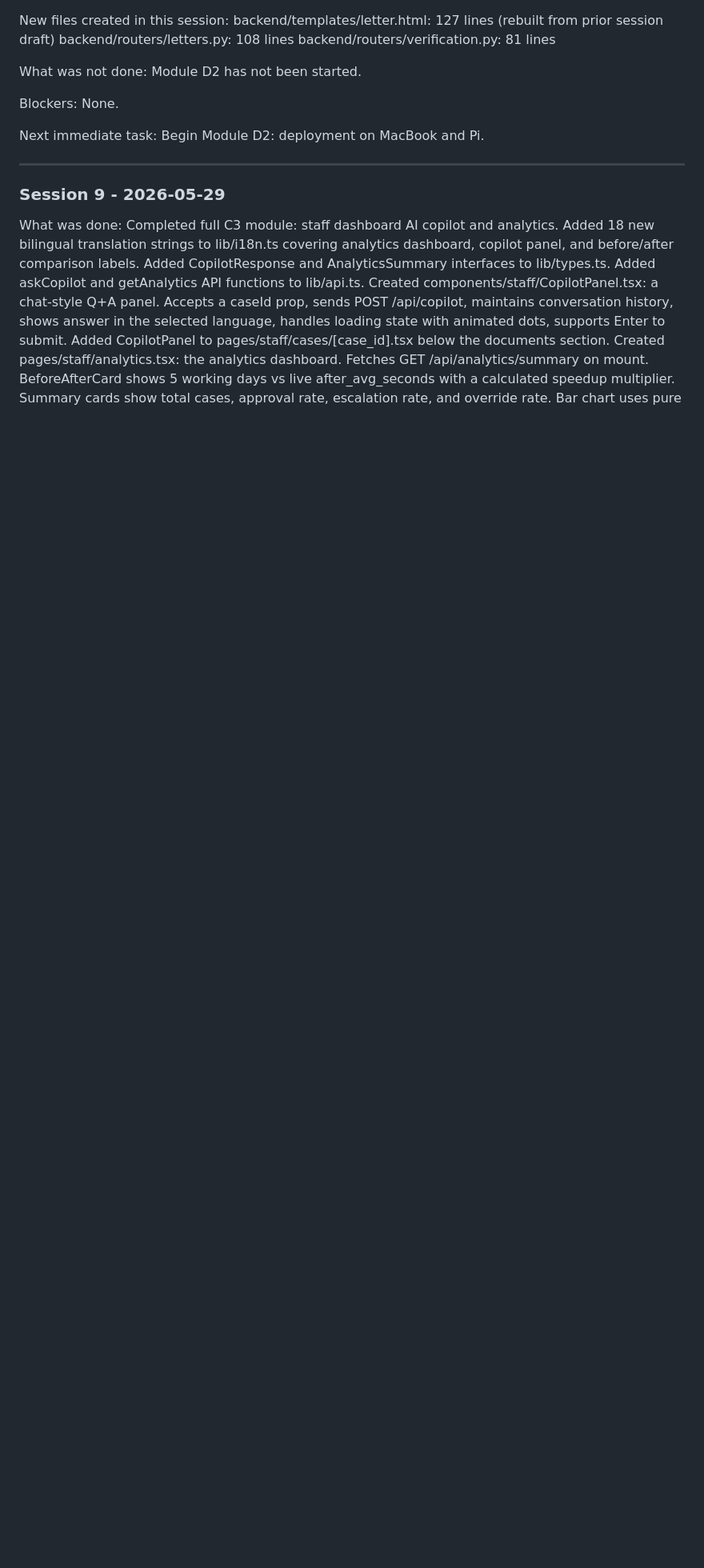
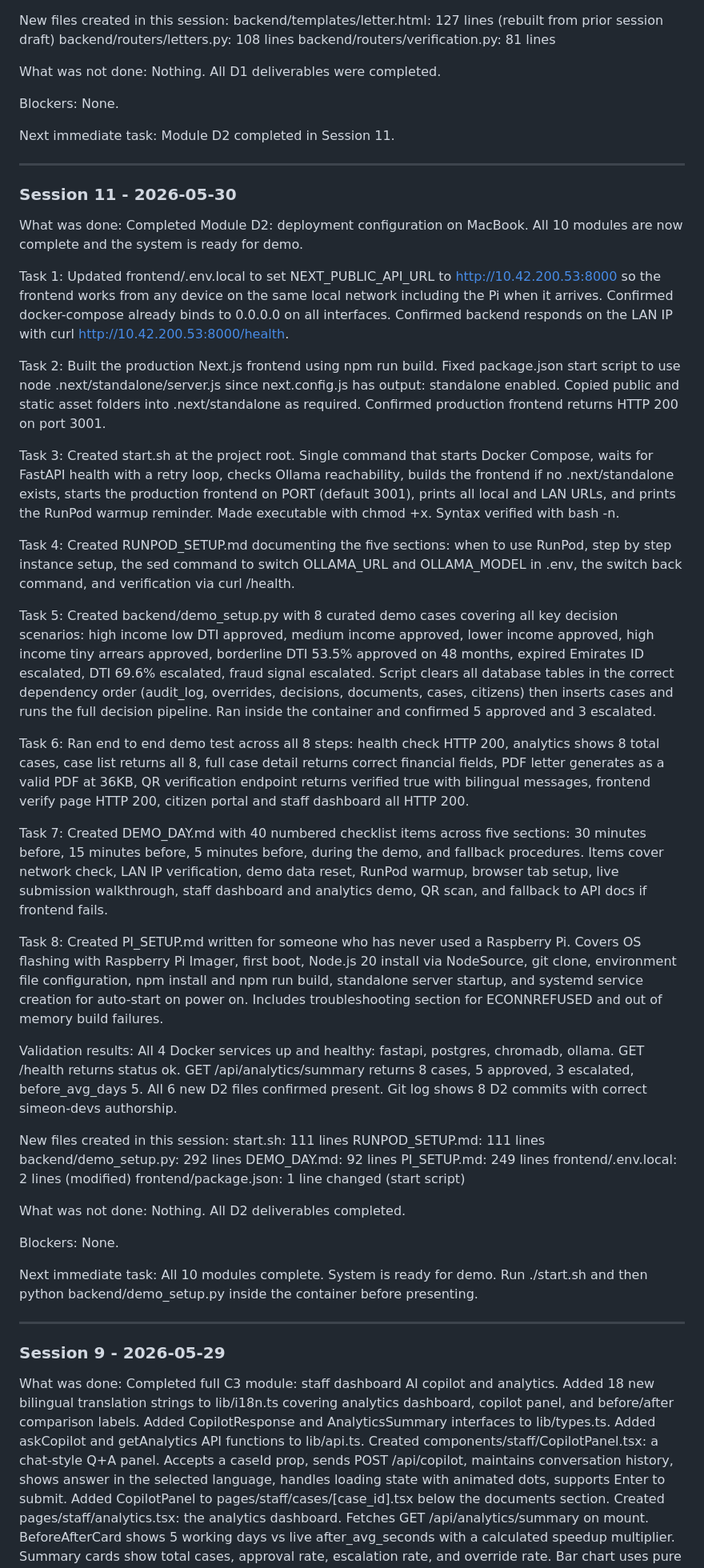
Before and after one commit to simeon-devs/Tayseer, a Markdown page: PROGRESS.md, the part around one of its changes. Shown at 80% size. Drawn GitHub-style; blank space fills up the shorter version.

Commit message:
chore(D2): all modules complete system ready for demo

```diff
--- a/PROGRESS.md
+++ b/PROGRESS.md
@@ -69,13 +69,61 @@ backend/routers/letters.py: 108 lines
 backend/routers/verification.py: 81 lines
 
 What was not done:
-Module D2 has not been started.
+Nothing. All D1 deliverables were completed.
 
 Blockers:
 None.
 
 Next immediate task:
-Begin Module D2: deployment on MacBook and Pi.
+Module D2 completed in Session 11.
+
+---
+
+### Session 11 - 2026-05-30
+
+What was done:
+Completed Module D2: deployment configuration on MacBook. All 10 modules are now complete and the system is ready for demo.
+
+Task 1: Updated frontend/.env.local to set NEXT_PUBLIC_API_URL to http://10.42.200.53:8000 so the frontend works from any device on the same local network including the Pi when it arrives. Confirmed docker-compose already binds to 0.0.0.0 on all interfaces. Confirmed backend responds on the LAN IP with curl http://10.42.200.53:8000/health.
+
+Task 2: Built the production Next.js frontend using npm run build. Fixed package.json start script to use node .next/standalone/server.js since next.config.js has output: standalone enabled. Copied public and static asset folders into .next/standalone as required. Confirmed production frontend returns HTTP 200 on port 3001.
+
+Task 3: Created start.sh at the project root. Single command that starts Docker Compose, waits for FastAPI health with a retry loop, checks Ollama reachability, builds the frontend if no .next/standalone exists, starts the production frontend on PORT (default 3001), prints all local and LAN URLs, and prints the RunPod warmup reminder. Made executable with chmod +x. Syntax verified with bash -n.
+
+Task 4: Created RUNPOD_SETUP.md documenting the five sections: when to use RunPod, step by step instance setup, the sed command to switch OLLAMA_URL and OLLAMA_MODEL in .env, the switch back command, and verification via curl /health.
+
+Task 5: Created backend/demo_setup.py with 8 curated demo cases covering all key decision scenarios: high income low DTI approved, medium income approved, lower income approved, high income tiny arrears approved, borderline DTI 53.5% approved on 48 months, expired Emirates ID escalated, DTI 69.6% escalated, fraud signal escalated. Script clears all database tables in the correct dependency order (audit_log, overrides, decisions, documents, cases, citizens) then inserts cases and runs the full decision pipeline. Ran inside the container and confirmed 5 approved and 3 escalated.
+
+Task 6: Ran end to end demo test across all 8 steps: health check HTTP 200, analytics shows 8 total cases, case list returns all 8, full case detail returns correct financial fields, PDF letter generates as a valid PDF at 36KB, QR verification endpoint returns verified true with bilingual messages, frontend verify page HTTP 200, citizen portal and staff dashboard all HTTP 200.
+
+Task 7: Created DEMO_DAY.md with 40 numbered checklist items across five sections: 30 minutes before, 15 minutes before, 5 minutes before, during the demo, and fallback procedures. Items cover network check, LAN IP verification, demo data reset, RunPod warmup, browser tab setup, live submission walkthrough, staff dashboard and analytics demo, QR scan, and fallback to API docs if frontend fails.
+
+Task 8: Created PI_SETUP.md written for someone who has never used a Raspberry Pi. Covers OS flashing with Raspberry Pi Imager, first boot, Node.js 20 install via NodeSource, git clone, environment file configuration, npm install and npm run build, standalone server startup, and systemd service creation for auto-start on power on. Includes troubleshooting section for ECONNREFUSED and out of memory build failures.
+
+Validation results:
+All 4 Docker services up and healthy: fastapi, postgres, chromadb, ollama.
+GET /health returns status ok.
+GET /api/analytics/summary returns 8 cases, 5 approved, 3 escalated, before_avg_days 5.
+All 6 new D2 files confirmed present.
+Git log shows 8 D2 commits with correct simeon-devs authorship.
+
+New files created in this session:
+start.sh: 111 lines
+RUNPOD_SETUP.md: 111 lines
+backend/demo_setup.py: 292 lines
+DEMO_DAY.md: 92 lines
+PI_SETUP.md: 249 lines
+frontend/.env.local: 2 lines (modified)
+frontend/package.json: 1 line changed (start script)
+
+What was not done:
+Nothing. All D2 deliverables completed.
+
+Blockers:
+None.
+
+Next immediate task:
+All 10 modules complete. System is ready for demo. Run ./start.sh and then python backend/demo_setup.py inside the container before presenting.
 
 ---
 
```
Also changed, not shown: other parts of PROGRESS.md (+3 -3 lines), CLAUDE.md (+1 -1 lines).
